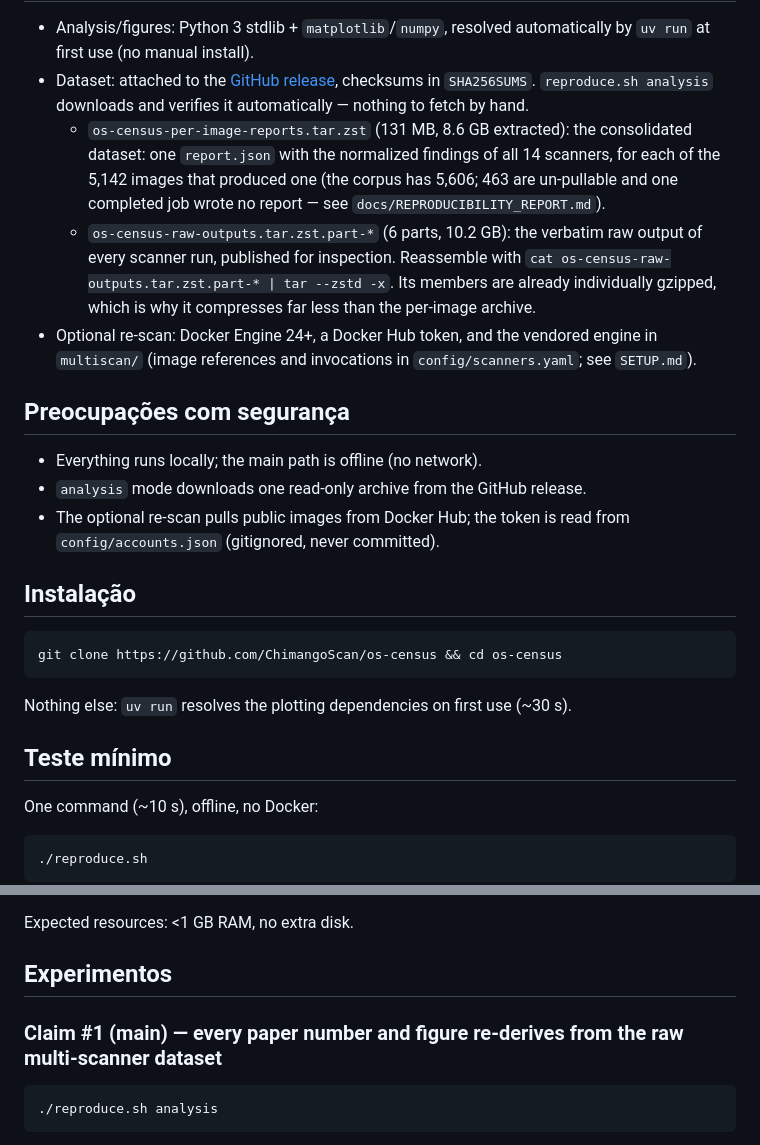
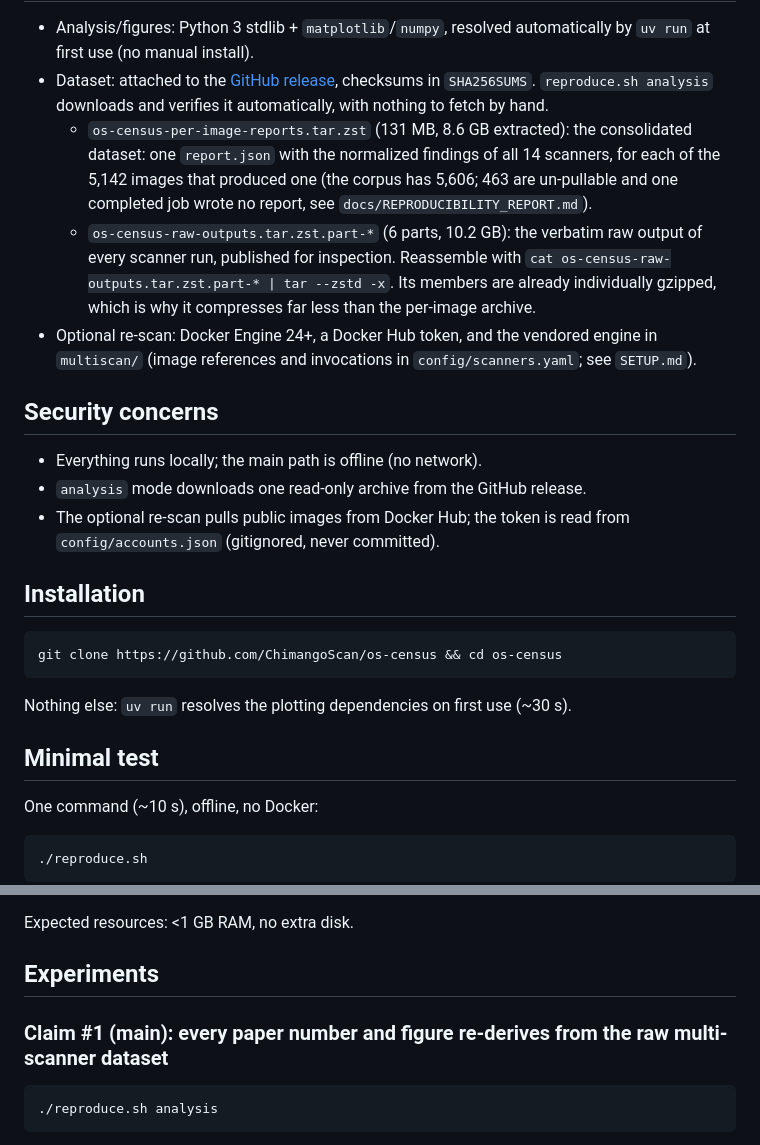
Before and after one commit to ChimangoScan/os-census, a Markdown page: README.md, 2 parts joined by grey strips. Rendered like a GitHub page.

````diff
--- a/README.md
+++ b/README.md
@@ -79,11 +77,11 @@ a claim states otherwise:
   automatically by `uv run` at first use (no manual install).
 - Dataset: attached to the [GitHub release](../../releases/tag/dataset-v1),
   checksums in `SHA256SUMS`. `reproduce.sh analysis` downloads and verifies it
-  automatically — nothing to fetch by hand.
+  automatically, with nothing to fetch by hand.
   - `os-census-per-image-reports.tar.zst` (131 MB, 8.6 GB extracted): the
     consolidated dataset: one `report.json` with the normalized findings of all
     14 scanners, for each of the 5,142 images that produced one (the corpus has
-    5,606; 463 are un-pullable and one completed job wrote no report — see
+    5,606; 463 are un-pullable and one completed job wrote no report, see
     `docs/REPRODUCIBILITY_REPORT.md`).
   - `os-census-raw-outputs.tar.zst.part-*` (6 parts, 10.2 GB): the verbatim raw
     output of every scanner run, published for inspection. Reassemble with
@@ -94,14 +92,14 @@ a claim states otherwise:
   engine in `multiscan/` (image references and invocations in
   `config/scanners.yaml`; see `SETUP.md`).
 
-## Preocupações com segurança
+## Security concerns
 
 - Everything runs locally; the main path is offline (no network).
 - `analysis` mode downloads one read-only archive from the GitHub release.
 - The optional re-scan pulls public images from Docker Hub; the token is read
   from `config/accounts.json` (gitignored, never committed).
 
-## Instalação
+## Installation
 
 ```bash
 git clone https://github.com/ChimangoScan/os-census && cd os-census
@@ -109,7 +107,7 @@ git clone https://github.com/ChimangoScan/os-census && cd os-census
 
 Nothing else: `uv run` resolves the plotting dependencies on first use (~30 s).
 
-## Teste mínimo
+## Minimal test
 
 One command (~10 s), offline, no Docker:
 
@@ -128,9 +126,9 @@ and the table is also written to `docs/REPRODUCIBILITY_REPORT.md`.
 
 Expected resources: <1 GB RAM, no extra disk.
 
-## Experimentos
+## Experiments
 
-### Claim #1 (main) — every paper number and figure re-derives from the raw multi-scanner dataset
+### Claim #1 (main): every paper number and figure re-derives from the raw multi-scanner dataset
 
 ```bash
 ./reproduce.sh analysis
````
Also changed, not shown: other parts of README.md (+23 -25 lines).
